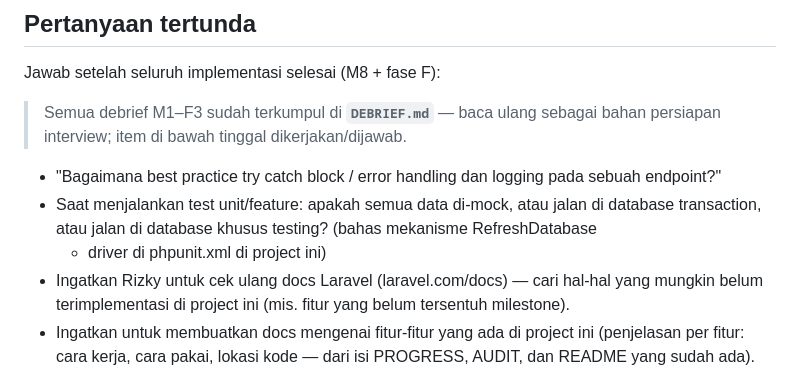
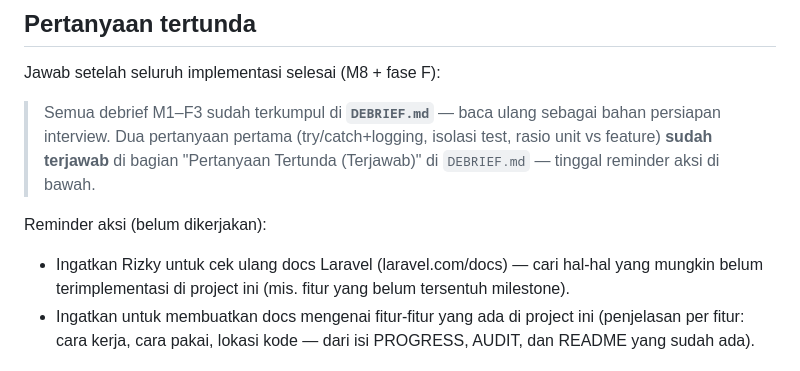
Before and after one commit to rizkytm/laravel-13-vue3-lab, a Markdown page: PROGRESS.md, the part around the change. Drawn GitHub-style.

```diff
--- a/PROGRESS.md
+++ b/PROGRESS.md
@@ -43,12 +43,11 @@ Run test frontend: `cd frontend && npm test`. Dev: 2 server (`php artisan serve`
 Jawab setelah seluruh implementasi selesai (M8 + fase F):
 
 > Semua debrief M1–F3 sudah terkumpul di **`DEBRIEF.md`** — baca ulang sebagai
-> bahan persiapan interview; item di bawah tinggal dikerjakan/dijawab.
+> bahan persiapan interview. Dua pertanyaan pertama (try/catch+logging, isolasi
+> test, rasio unit vs feature) **sudah terjawab** di bagian "Pertanyaan Tertunda
+> (Terjawab)" di `DEBRIEF.md` — tinggal reminder aksi di bawah.
 
-- "Bagaimana best practice try catch block / error handling dan logging pada sebuah endpoint?"
-- Saat menjalankan test unit/feature: apakah semua data di-mock, atau jalan di database
-  transaction, atau jalan di database khusus testing? (bahas mekanisme RefreshDatabase
-  + driver di phpunit.xml di project ini)
+Reminder aksi (belum dikerjakan):
 - Ingatkan Rizky untuk cek ulang docs Laravel (laravel.com/docs) — cari hal-hal yang
   mungkin belum terimplementasi di project ini (mis. fitur yang belum tersentuh milestone).
 - Ingatkan untuk membuatkan docs mengenai fitur-fitur yang ada di project ini
```
Also changed, not shown: DEBRIEF.md (+63 -0 lines).
